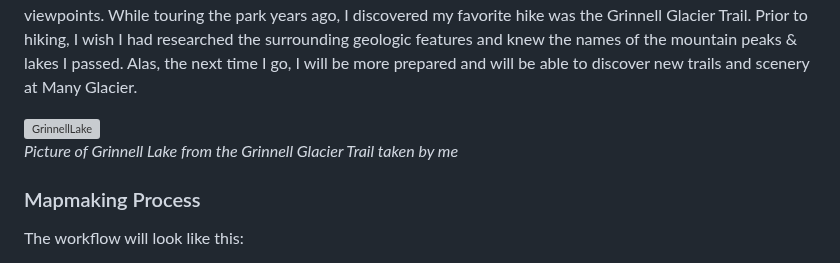
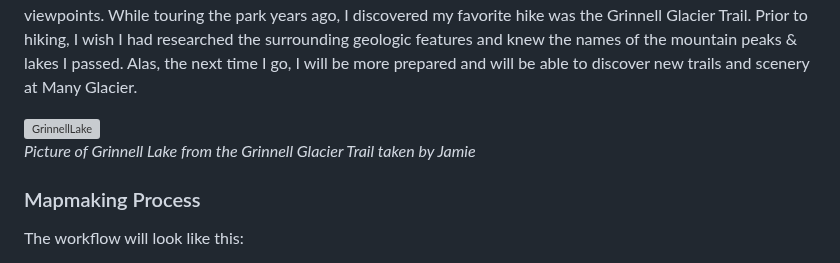
Before and after one commit to Jambro2/Many-Glacier-Trails, a Markdown page: README.md, the part around the change. Rendered like a GitHub page; grey boxes are pictures that could not be loaded.

```diff
--- a/README.md
+++ b/README.md
@@ -27,7 +27,7 @@
 This map was created to provide a helpful guide to anyone that has a limited amount of time while visiting Glacier National Park (GNP). GNP covers over 1 million acres, which is why I chose to focus on the Many Glacier area a.k.a the "Switzerland of North America". Many Glacier is on the northeast side of GNP and has some of the most iconic hiking trails and glaciers in the entire park. With so much to see, it can feel overwhelming. A concern some visitors have is feeling altitude sickness. For this reason, included on the map are elevation contours. If you are coming from flatland, studying the contours can help determine the amount of physical exertion that will be required to complete the hike. Other important features on the map include bathrooms, camping sites, and scenic viewpoints. While touring the park years ago, I discovered my favorite hike was the Grinnell Glacier Trail. Prior to hiking, I wish I had researched the surrounding geologic features and knew the names of the mountain peaks & lakes I passed. Alas, the next time I go, I will be more prepared and will be able to discover new trails and scenery at Many Glacier.
 
 ![GrinnellLake](Images/Grinnell_1.jpg)
-*Picture of Grinnell Lake from the Grinnell Glacier Trail taken by me*
+*Picture of Grinnell Lake from the Grinnell Glacier Trail taken by Jamie*
 
 ### Mapmaking Process
 The workflow will look like this:
```
